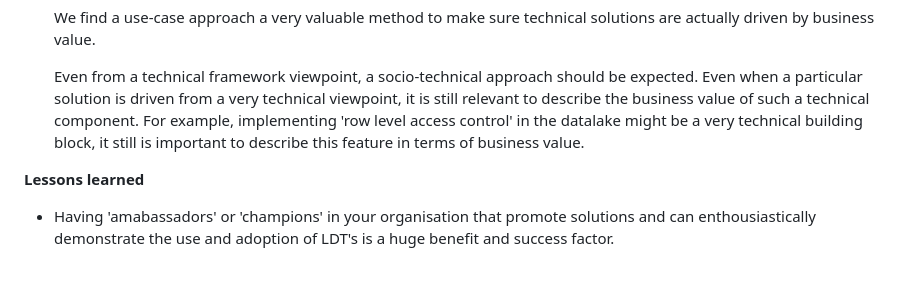
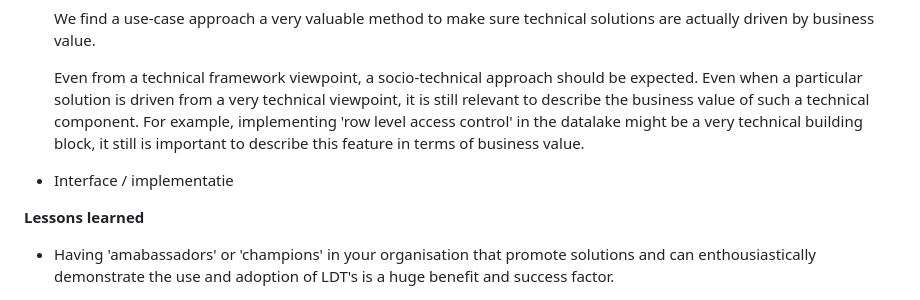
Before and after one commit to Geonovum/T4R, a Markdown page: respec/H3-findings.md, the part around the change. Drawn GitHub-style; blank space fills up the shorter version.

Commit message:
concreet voorbeeld H3 re-use

```diff
--- a/respec/H3-findings.md
+++ b/respec/H3-findings.md
@@ -32,6 +32,8 @@ __Best practices__
     We find a use-case approach a very valuable method to make sure technical solutions are actually driven by business value.
 
     Even from a technical framework viewpoint, a socio-technical approach should be expected. Even when a particular solution is driven from a very technical viewpoint, it is still relevant to describe the business value of such a technical component. For example, implementing 'row level access control' in the datalake might be a very technical building block, it still is important to describe this feature in terms of business value.
+
+- Interface / implementatie
 
 __Lessons learned__
 
```
